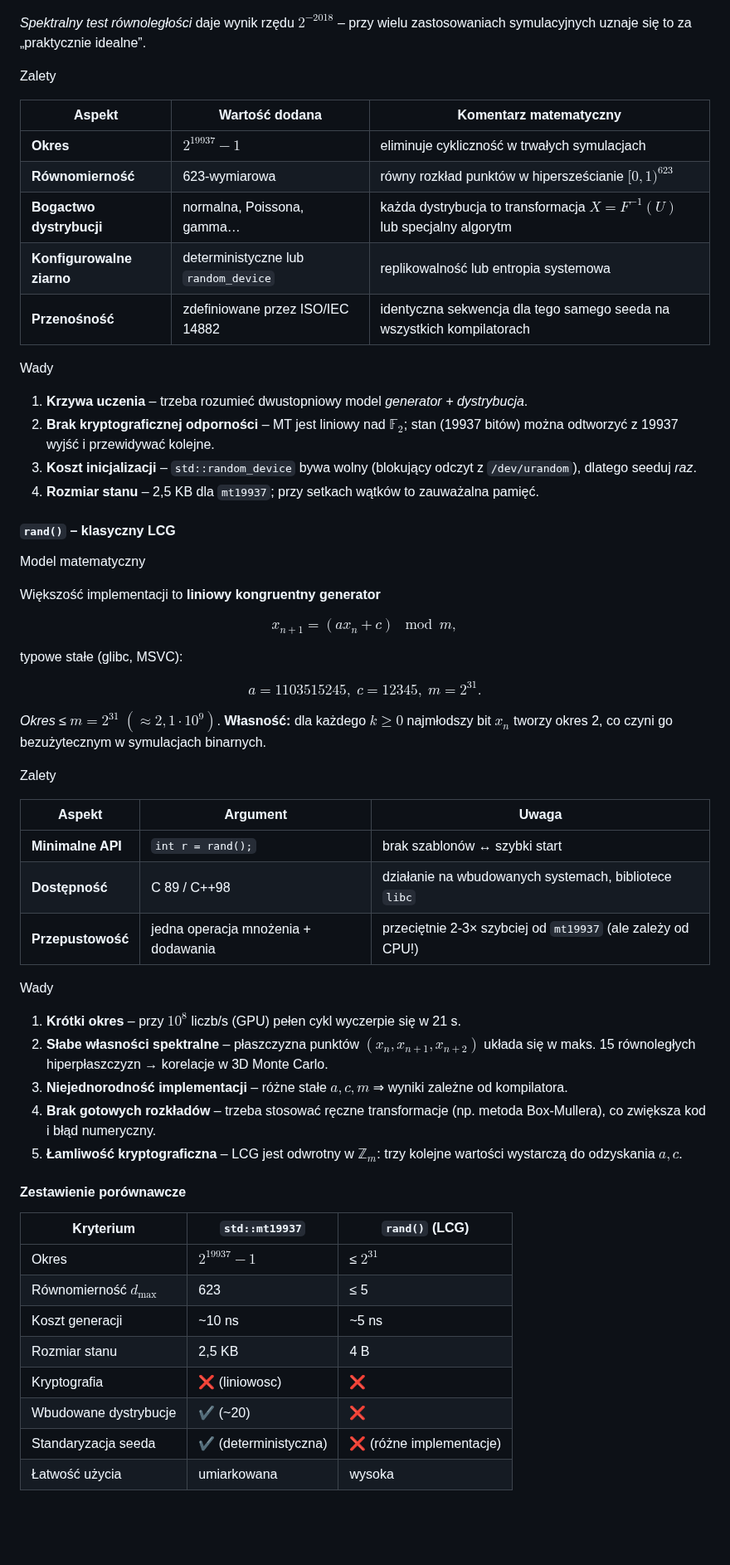
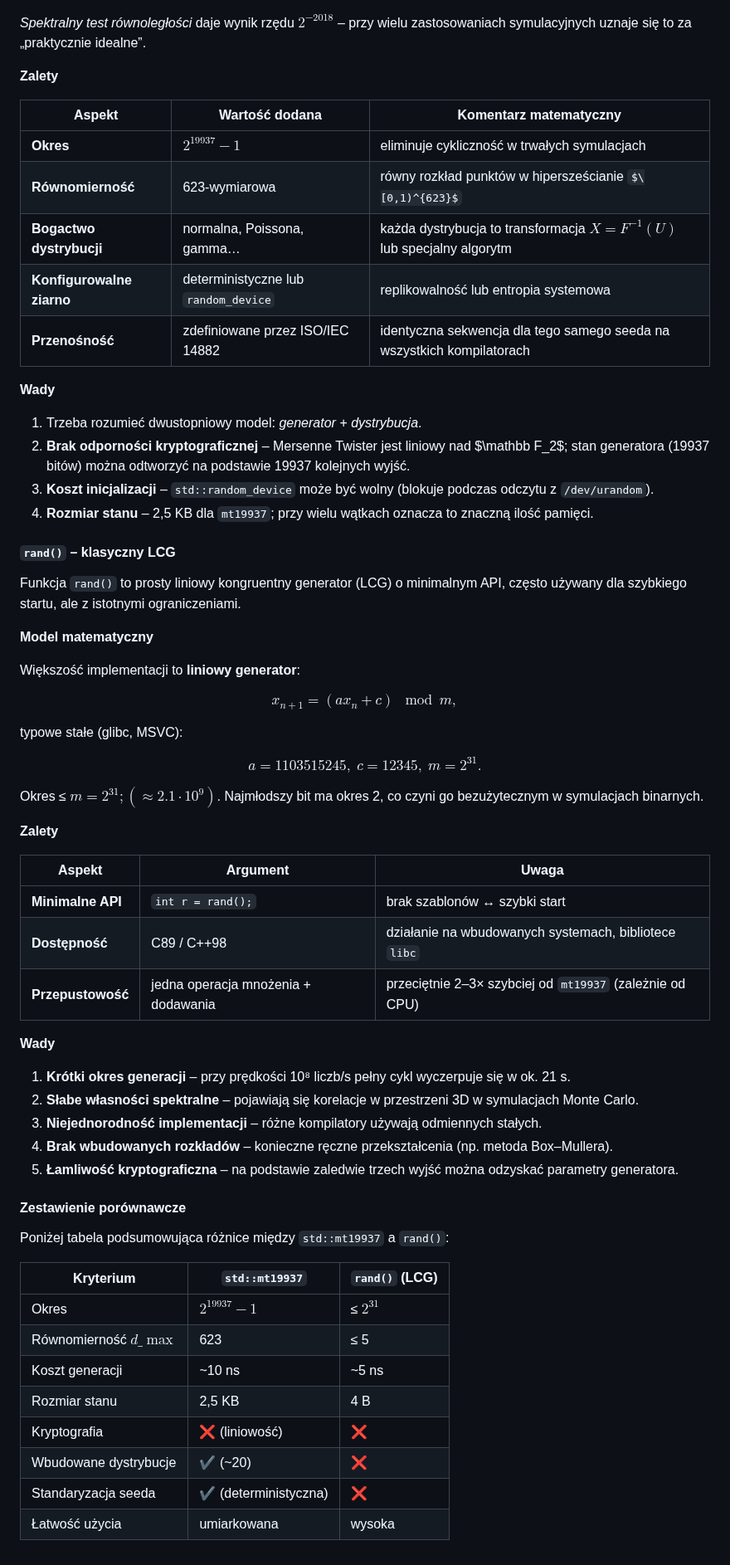
Before and after one commit to djeada/Od-C-do-Cpp, a Markdown page: notatki/07_liczby_losowe.md, the part around one of its changes. Shown at 83% size. Drawn GitHub-style; some formulas as TeX source; blank space fills up the shorter version.

```diff
--- a/notatki/07_liczby_losowe.md
+++ b/notatki/07_liczby_losowe.md
@@ -408,29 +409,30 @@ $$
 
 *Spektralny test równoległości* daje wynik rzędu $2^{-2018}$ – przy wielu zastosowaniach symulacyjnych uznaje się to za „praktycznie idealne”.
 
-Zalety
+**Zalety**
 
-| Aspekt                    | Wartość dodana                       | Komentarz matematyczny                                                  |
-| ------------------------- | ------------------------------------ | ----------------------------------------------------------------------- |
-| **Okres**                 | $2^{19937}-1$                        | eliminuje cykliczność w trwałych symulacjach                            |
-| **Równomierność**         | 623-wymiarowa                        | równy rozkład punktów w hipersześcianie $[0,1)^{623}$                   |
+| Aspekt                    | Wartość dodana                       | Komentarz matematyczny                                                    |
+| ------------------------- | ------------------------------------ | ------------------------------------------------------------------------- |
+| **Okres**                 | $2^{19937}-1$                      | eliminuje cykliczność w trwałych symulacjach                              |
+| **Równomierność**         | 623-wymiarowa                        | równy rozkład punktów w hipersześcianie $\[0,1)^{623}$                   |
 | **Bogactwo dystrybucji**  | normalna, Poissona, gamma…           | każda dystrybucja to transformacja $X=F^{-1}(U)$ lub specjalny algorytm |
-| **Konfigurowalne ziarno** | deterministyczne lub `random_device` | replikowalność lub entropia systemowa                                   |
-| **Przenośność**           | zdefiniowane przez ISO/IEC 14882     | identyczna sekwencja dla tego samego seeda na wszystkich kompilatorach  |
+| **Konfigurowalne ziarno** | deterministyczne lub `random_device` | replikowalność lub entropia systemowa                                     |
+| **Przenośność**           | zdefiniowane przez ISO/IEC 14882     | identyczna sekwencja dla tego samego seeda na wszystkich kompilatorach    |
 
-Wady
+**Wady**
 
-1. **Krzywa uczenia** – trzeba rozumieć dwustopniowy model *generator + dystrybucja*.
-2. **Brak kryptograficznej odporności** – MT jest liniowy nad $\mathbb F_2$; stan (19937 bitów) można odtworzyć z 19937 wyjść i przewidywać kolejne.
-3. **Koszt inicjalizacji** – `std::random_device` bywa wolny (blokujący odczyt z `/dev/urandom`), dlatego seeduj *raz*.
-4. **Rozmiar stanu** – 2,5 KB dla `mt19937`; przy setkach wątków to zauważalna pamięć.
-
+1. Trzeba rozumieć dwustopniowy model: *generator + dystrybucja*.
+2. **Brak odporności kryptograficznej** – Mersenne Twister jest liniowy nad \$\mathbb F\_2\$; stan generatora (19937 bitów) można odtworzyć na podstawie 19937 kolejnych wyjść.
+3. **Koszt inicjalizacji** – `std::random_device` może być wolny (blokuje podczas odczytu z `/dev/urandom`).
+4. **Rozmiar stanu** – 2,5 KB dla `mt19937`; przy wielu wątkach oznacza to znaczną ilość pamięci.
 
 #### `rand()` – klasyczny LCG
 
- Model matematyczny
+Funkcja `rand()` to prosty liniowy kongruentny generator (LCG) o minimalnym API, często używany dla szybkiego startu, ale z istotnymi ograniczeniami.
 
-Większość implementacji to **liniowy kongruentny generator**
+**Model matematyczny**
+
+Większość implementacji to **liniowy generator**:
 
 $$
 x_{n+1} = (ax_n + c)\;\bmod m,
@@ -442,35 +444,35 @@ $$
 a=1103515245,\;c=12345,\;m=2^{31}.
 $$
 
-*Okres* ≤ $m=2^{31}\;(\approx\!2{,}1\cdot10^9)$.
-**Własność:** dla każdego $k≥0$ najmłodszy bit $x_n$ tworzy okres 2, co czyni go bezużytecznym w symulacjach binarnych.
+Okres ≤ $m=2^{31};(\approx2.1\cdot10^9)$. Najmłodszy bit ma okres 2, co czyni go bezużytecznym w symulacjach binarnych.
 
-Zalety
+**Zalety**
 
-| Aspekt            | Argument                            | Uwaga                                                       |
-| ----------------- | ----------------------------------- | ----------------------------------------------------------- |
-| **Minimalne API** | `int r = rand();`                   | brak szablonów ↔ szybki start                               |
-| **Dostępność**    | C 89 / C++98                        | działanie na wbudowanych systemach, bibliotece `libc`       |
-| **Przepustowość** | jedna operacja mnożenia + dodawania | przeciętnie 2-3× szybciej od `mt19937` (ale zależy od CPU!) |
+| Aspekt            | Argument                            | Uwaga                                                    |
+| ----------------- | ----------------------------------- | -------------------------------------------------------- |
+| **Minimalne API** | `int r = rand();`                   | brak szablonów ↔ szybki start                            |
+| **Dostępność**    | C89 / C++98                         | działanie na wbudowanych systemach, bibliotece `libc`    |
+| **Przepustowość** | jedna operacja mnożenia + dodawania | przeciętnie 2–3× szybciej od `mt19937` (zależnie od CPU) |
 
-Wady
+**Wady**
 
-1. **Krótki okres** – przy $10^8$ liczb/s (GPU) pełen cykl wyczerpie się w 21 s.
-2. **Słabe własności spektralne** – płaszczyzna punktów $(x_n,x_{n+1},x_{n+2})$ układa się w maks. 15 równoległych hiperpłaszczyzn → korelacje w 3D Monte Carlo.
-3. **Niejednorodność implementacji** – różne stałe $a,c,m$ ⇒ wyniki zależne od kompilatora.
-4. **Brak gotowych rozkładów** – trzeba stosować ręczne transformacje (np. metoda Box-Mullera), co zwiększa kod i błąd numeryczny.
-5. **Łamliwość kryptograficzna** – LCG jest odwrotny w $\mathbb Z_m$: trzy kolejne wartości wystarczą do odzyskania $a,c$.
-
+1. **Krótki okres generacji** – przy prędkości 10⁸ liczb/s pełny cykl wyczerpuje się w ok. 21 s.
+2. **Słabe własności spektralne** – pojawiają się korelacje w przestrzeni 3D w symulacjach Monte Carlo.
+3. **Niejednorodność implementacji** – różne kompilatory używają odmiennych stałych.
+4. **Brak wbudowanych rozkładów** – konieczne ręczne przekształcenia (np. metoda Box–Mullera).
+5. **Łamliwość kryptograficzna** – na podstawie zaledwie trzech wyjść można odzyskać parametry generatora.
 
 #### Zestawienie porównawcze
 
-| Kryterium                    | `std::mt19937`       | `rand()` (LCG)          |
-| ---------------------------- | -------------------- | ----------------------- |
-| Okres                        | $2^{19937}-1$        | ≤ $2^{31}$              |
-| Równomierność $d_\text{max}$ | 623                  | ≤ 5                     |
-| Koszt generacji              | \~10 ns              | \~5 ns                  |
-| Rozmiar stanu                | 2,5 KB               | 4 B                     |
-| Kryptografia                 | ❌ (liniowosc)       | ❌                      |
-| Wbudowane dystrybucje        | ✔ (\~20)             | ❌                       |
-| Standaryzacja seeda          | ✔ (deterministyczna) | ❌ (różne implementacje) |
-| Łatwość użycia               | umiarkowana          | wysoka                  |
+Poniżej tabela podsumowująca różnice między `std::mt19937` a `rand()`:
+
+| Kryterium                   | `std::mt19937`       | `rand()` (LCG) |
+| --------------------------- | -------------------- | -------------- |
+| Okres                       | $2^{19937}-1$      | ≤ $2^{31}$   |
+| Równomierność $d\_{\max}$ | 623                  | ≤ 5            |
+| Koszt generacji             | \~10 ns              | \~5 ns         |
+| Rozmiar stanu               | 2,5 KB               | 4 B            |
+| Kryptografia                | ❌ (liniowość)        | ❌              |
+| Wbudowane dystrybucje       | ✔ (\~20)             | ❌              |
+| Standaryzacja seeda         | ✔ (deterministyczna) | ❌              |
+| Łatwość użycia              | umiarkowana          | wysoka         |
```
Also changed, not shown: other parts of notatki/07_liczby_losowe.md (+13 -12 lines).
